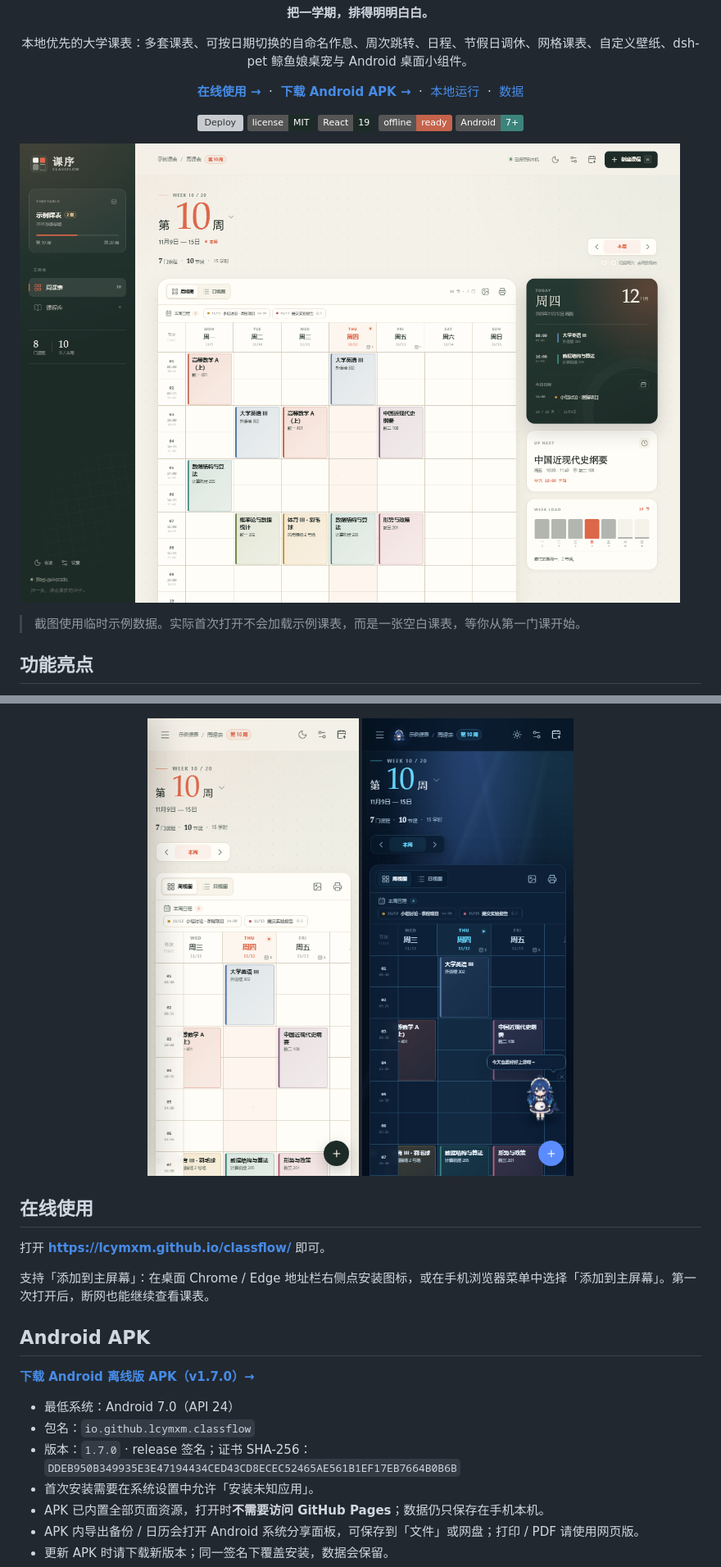
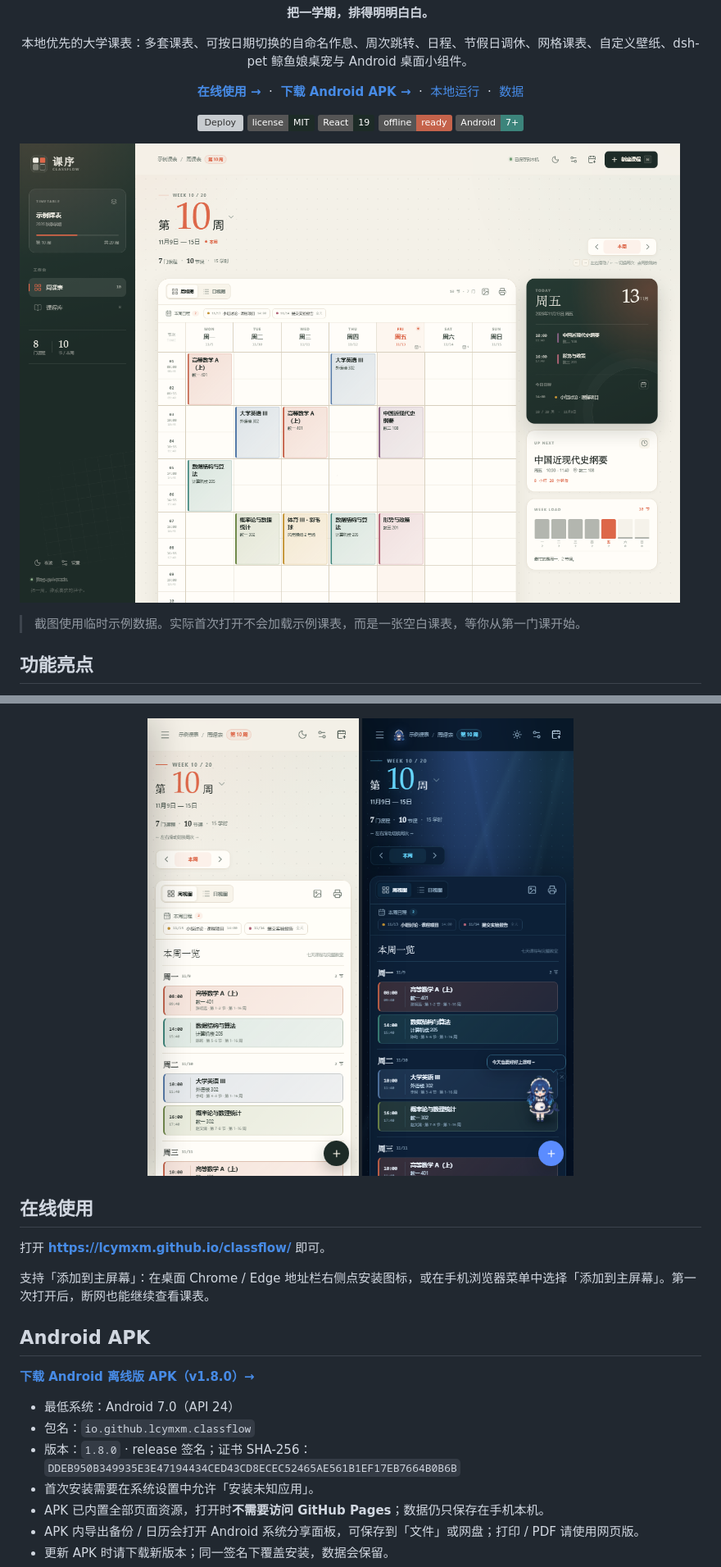
Before and after one commit to lcymxm/classflow, a Markdown page: README.md, 2 parts joined by grey strips. Shown at 82% size. GitHub-like rendering; pictures changed too: docs/screenshot-mobile.png, docs/screenshot-week.png, docs/screenshot-whale-mobile.png; badges without logos; grey boxes are pictures that could not be loaded.

```diff
--- a/README.md
+++ b/README.md
@@ -148,11 +155,11 @@
 
 ## Android APK
 
-[**下载 Android 离线版 APK（v1.7.0）→**](https://github.com/lcymxm/classflow/releases/download/v1.7.0/classflow-1.7.0.apk)
+[**下载 Android 离线版 APK（v1.8.0）→**](https://github.com/lcymxm/classflow/releases/download/v1.8.0/classflow-1.8.0.apk)
 
 - 最低系统：Android 7.0（API 24）
 - 包名：`io.github.lcymxm.classflow`
-- 版本：`1.7.0` · release 签名；证书 SHA-256：`DDEB950B349935E3E47194434CED43CD8ECEC52465AE561B1EF17EB7664B0B6B`
+- 版本：`1.8.0` · release 签名；证书 SHA-256：`DDEB950B349935E3E47194434CED43CD8ECEC52465AE561B1EF17EB7664B0B6B`
 - 首次安装需要在系统设置中允许「安装未知应用」。
 - APK 已内置全部页面资源，打开时**不需要访问 GitHub Pages**；数据仍只保存在手机本机。
 - APK 内导出备份 / 日历会打开 Android 系统分享面板，可保存到「文件」或网盘；打印 / PDF 请使用网页版。
```
Also changed, not shown: other parts of README.md (+13 -5 lines), docs/screenshot-swipe.png, docs/screenshot-week-overview.png (added), docs/screenshot-whale.png, 5 other files.
